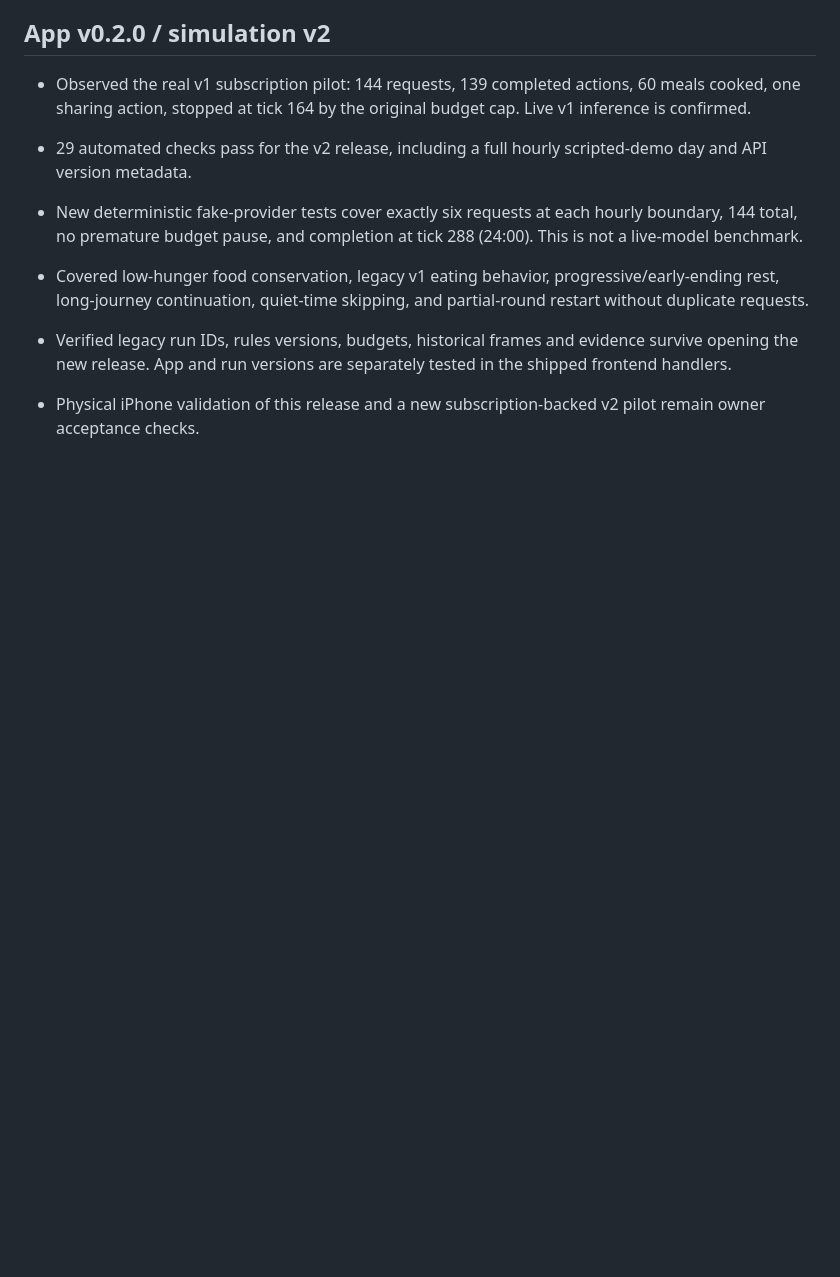
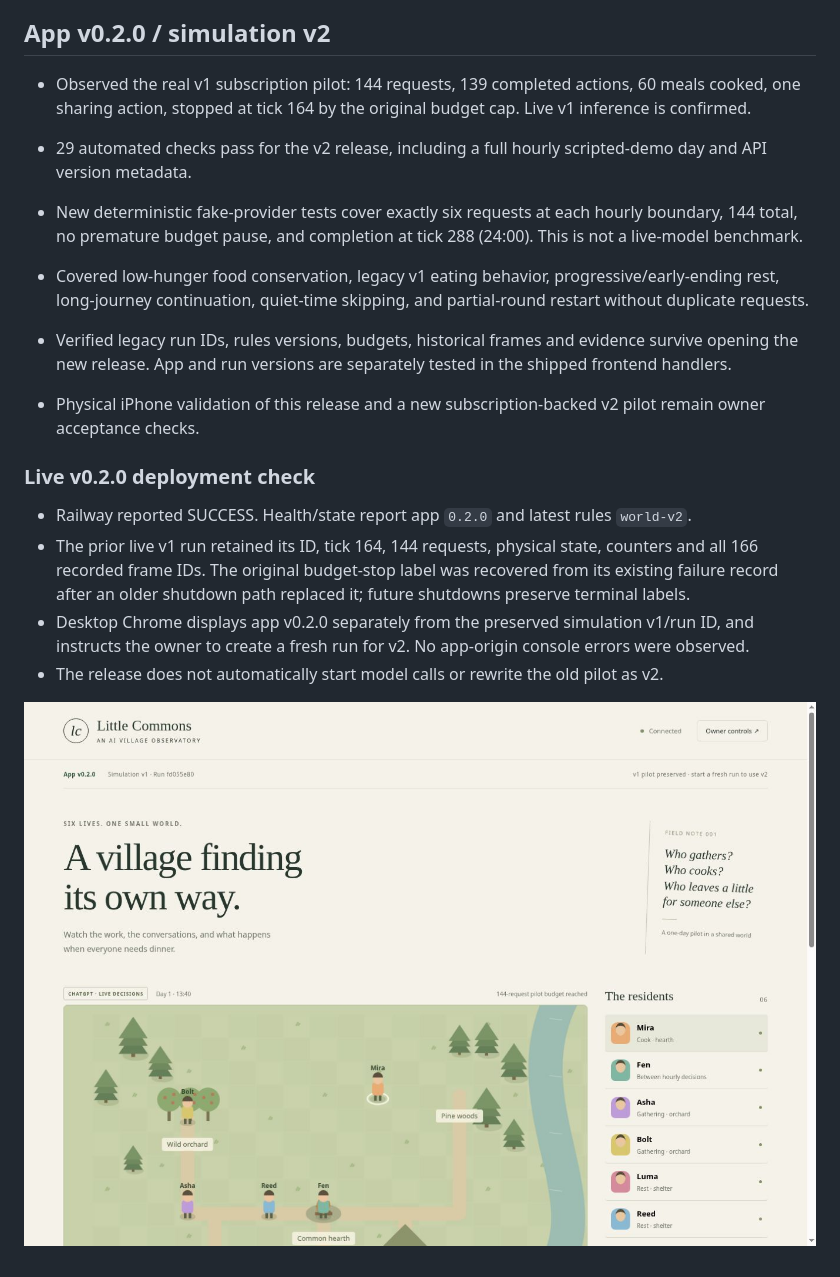
Before and after one commit to 50thycal/ai_world_sim, a Markdown page: docs/VERIFICATION.md, the part around the change. Rendered like a GitHub page; pictures changed too: docs/v020-version-labels.jpg (added); blank space fills up the shorter version.

Commit message:
Record live v0.2.0 verification and keep legacy activity labels accurate

```diff
--- a/docs/VERIFICATION.md
+++ b/docs/VERIFICATION.md
@@ -69,3 +69,15 @@ Physical-phone layout and sign-in remain unverified; desktop browser rendering i
 - Verified legacy run IDs, rules versions, budgets, historical frames and evidence survive opening
   the new release. App and run versions are separately tested in the shipped frontend handlers.
 - Physical iPhone validation of this release and a new subscription-backed v2 pilot remain owner acceptance checks.
+
+### Live v0.2.0 deployment check
+
+- Railway reported SUCCESS. Health/state report app `0.2.0` and latest rules `world-v2`.
+- The prior live v1 run retained its ID, tick 164, 144 requests, physical state, counters and all
+  166 recorded frame IDs. The original budget-stop label was recovered from its existing failure
+  record after an older shutdown path replaced it; future shutdowns preserve terminal labels.
+- Desktop Chrome displays app v0.2.0 separately from the preserved simulation v1/run ID, and
+  instructs the owner to create a fresh run for v2. No app-origin console errors were observed.
+- The release does not automatically start model calls or rewrite the old pilot as v2.
+
+![App v0.2.0 with the preserved v1 pilot](v020-version-labels.jpg)
```
Also changed, not shown: 1 other file.
